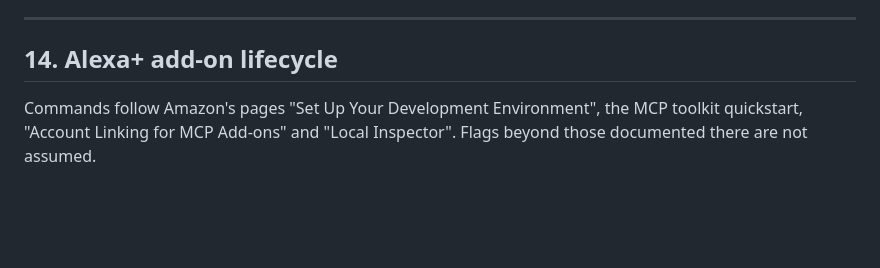
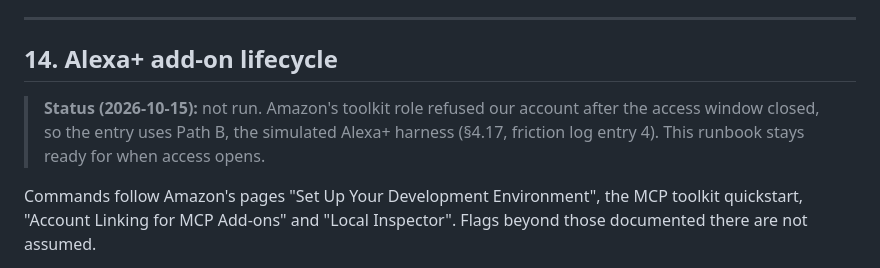
Before and after one commit to BugHunterX2101/watchfloor, a Markdown page: docs/TECHNICAL.md, the part around the change. Drawn GitHub-style; blank space fills up the shorter version.

```diff
--- a/docs/TECHNICAL.md
+++ b/docs/TECHNICAL.md
@@ -2106,6 +2106,10 @@ Expected: `HTTP/2 401` and **no** `www-authenticate` header.
 
 ## 14. Alexa+ add-on lifecycle
 
+> **Status (2026-10-15):** not run. Amazon's toolkit role refused our account after the access
+> window closed, so the entry uses Path B, the simulated Alexa+ harness (§4.17, friction log
+> entry 4). This runbook stays ready for when access opens.
+
 Commands follow Amazon's pages "Set Up Your Development Environment", the MCP toolkit quickstart,
 "Account Linking for MCP Add-ons" and "Local Inspector". Flags beyond those documented there are not
 assumed.
```
Also changed, not shown: README.md (+1 -1 lines), docs/friction-log.md (+26 -1 lines).
